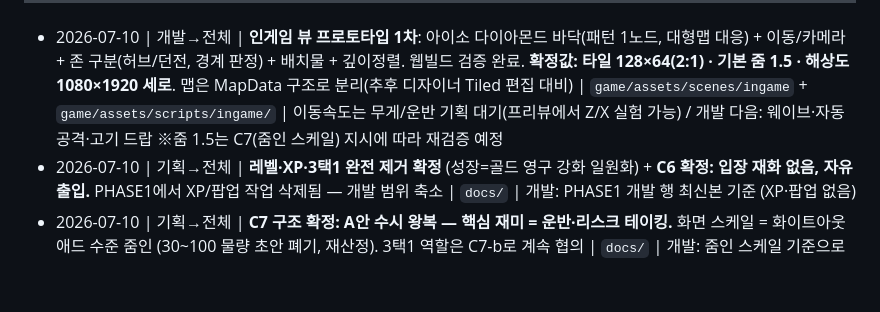
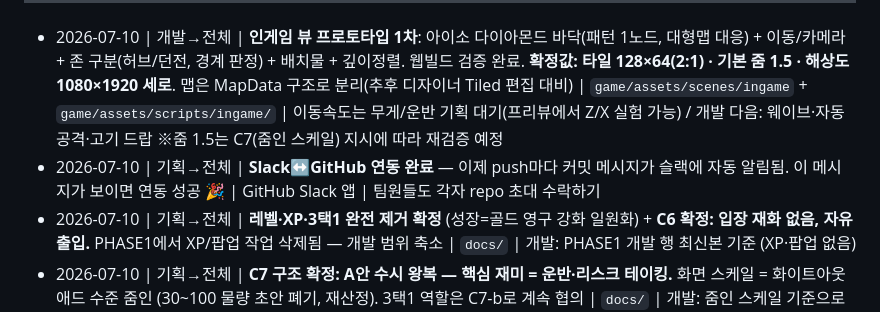
Before and after one commit to parkchris-sys/dungeon-butcher, a Markdown page: docs/HANDOFF.md, the part around the change. GitHub-like rendering; blank space fills up the shorter version.

Commit message:
🔔 Slack 알림 연동 테스트 — 이 메시지가 슬랙에 보이면 성공!

```diff
--- a/docs/HANDOFF.md
+++ b/docs/HANDOFF.md
@@ -6,6 +6,7 @@
 ---
 
 - 2026-07-10 | 개발→전체 | **인게임 뷰 프로토타입 1차**: 아이소 다이아몬드 바닥(패턴 1노드, 대형맵 대응) + 이동/카메라 + 존 구분(허브/던전, 경계 판정) + 배치물 + 깊이정렬. 웹빌드 검증 완료. **확정값: 타일 128×64(2:1) · 기본 줌 1.5 · 해상도 1080×1920 세로**. 맵은 MapData 구조로 분리(추후 디자이너 Tiled 편집 대비) | `game/assets/scenes/ingame` + `game/assets/scripts/ingame/` | 이동속도는 무게/운반 기획 대기(프리뷰에서 Z/X 실험 가능) / 개발 다음: 웨이브·자동공격·고기 드랍 ※줌 1.5는 C7(줌인 스케일) 지시에 따라 재검증 예정
+- 2026-07-10 | 기획→전체 | **Slack↔GitHub 연동 완료** — 이제 push마다 커밋 메시지가 슬랙에 자동 알림됨. 이 메시지가 보이면 연동 성공 🎉 | GitHub Slack 앱 | 팀원들도 각자 repo 초대 수락하기
 - 2026-07-10 | 기획→전체 | **레벨·XP·3택1 완전 제거 확정** (성장=골드 영구 강화 일원화) + **C6 확정: 입장 재화 없음, 자유 출입.** PHASE1에서 XP/팝업 작업 삭제됨 — 개발 범위 축소 | `docs/` | 개발: PHASE1 개발 행 최신본 기준 (XP·팝업 없음)
 - 2026-07-10 | 기획→전체 | **C7 구조 확정: A안 수시 왕복 — 핵심 재미 = 운반·리스크 테이킹.** 화면 스케일 = 화이트아웃 애드 수준 줌인 (30~100 물량 초안 폐기, 재산정). 3택1 역할은 C7-b로 계속 협의 | `docs/` | 개발: 줌인 스케일 기준으로 카메라·맵 비율 잡기 / 기획: 동시 몬스터 수 재산정
 - 2026-07-10 | 기획(슬랙 스윕)→전체 | 브레인스토밍 정리: **결정 0건** (전부 아이디어 단계). IDEAS.md 신설(보스 히트 드랍·특수 부위·크리처류 등 8건), 협의 C7(런 구조&3택1 지속 ⭐)·C8(크리처 라인업) 등록 | `docs/IDEAS.md`, `docs/DECISIONS.md` | C7이 최우선 논점 — "성장의 재미: 정육점 vs 캐릭터" 축부터 정리
```
